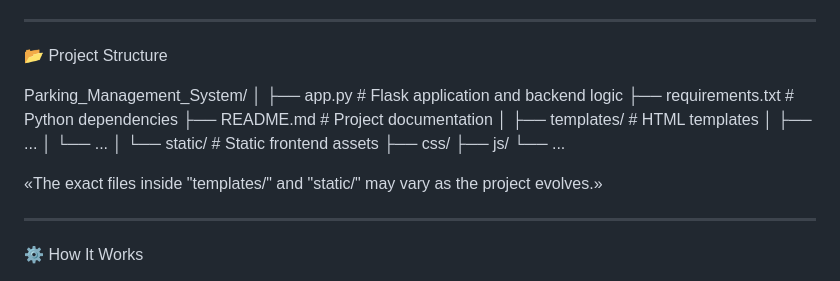
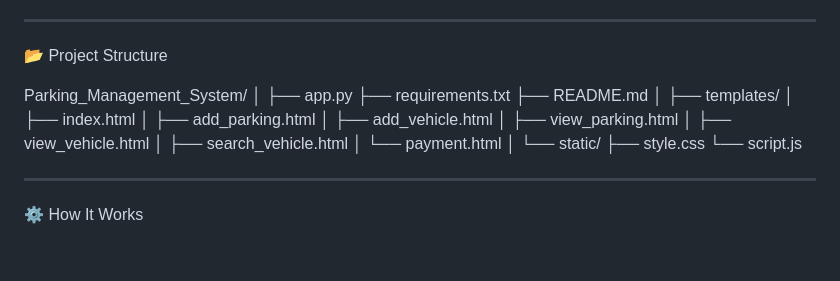
Before and after one commit to Priyanshugairola-9/Parking_Management_System, a Markdown page: README.md, the part around the change. GitHub-like rendering; blank space fills up the shorter version.

```diff
--- a/README.md
+++ b/README.md
@@ -91,20 +91,22 @@ Technology| Purpose
 
 Parking_Management_System/
 │
-├── app.py                  # Flask application and backend logic
-├── requirements.txt        # Python dependencies
-├── README.md               # Project documentation
+├── app.py
+├── requirements.txt
+├── README.md
 │
-├── templates/              # HTML templates
-│   ├── ...
-│   └── ...
+├── templates/
+│   ├── index.html
+│   ├── add_parking.html
+│   ├── add_vehicle.html
+│   ├── view_parking.html
+│   ├── view_vehicle.html
+│   ├── search_vehicle.html
+│   └── payment.html
 │
-└── static/                 # Static frontend assets
-    ├── css/
-    ├── js/
-    └── ...
-
-«The exact files inside "templates/" and "static/" may vary as the project evolves.»
+└── static/
+    ├── style.css
+    └── script.js
 
 ---
 
```
